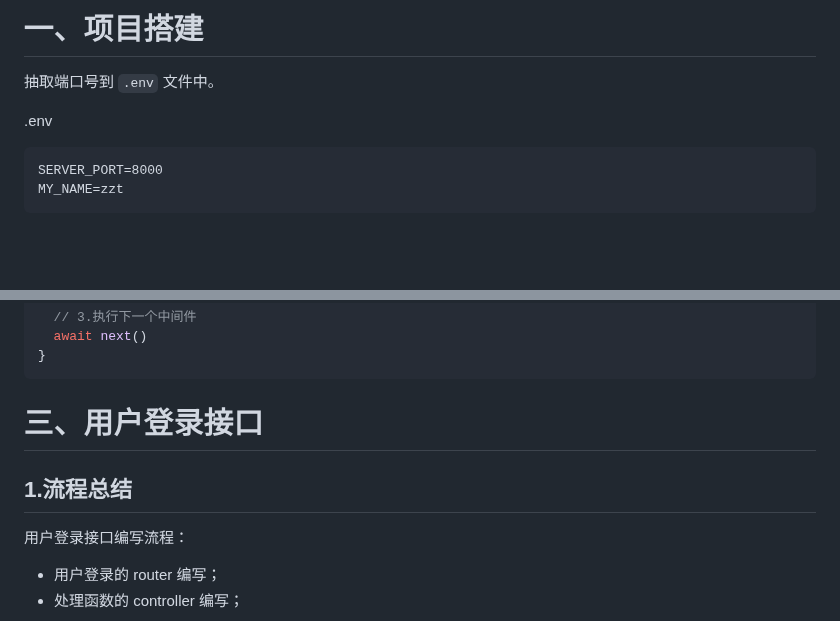
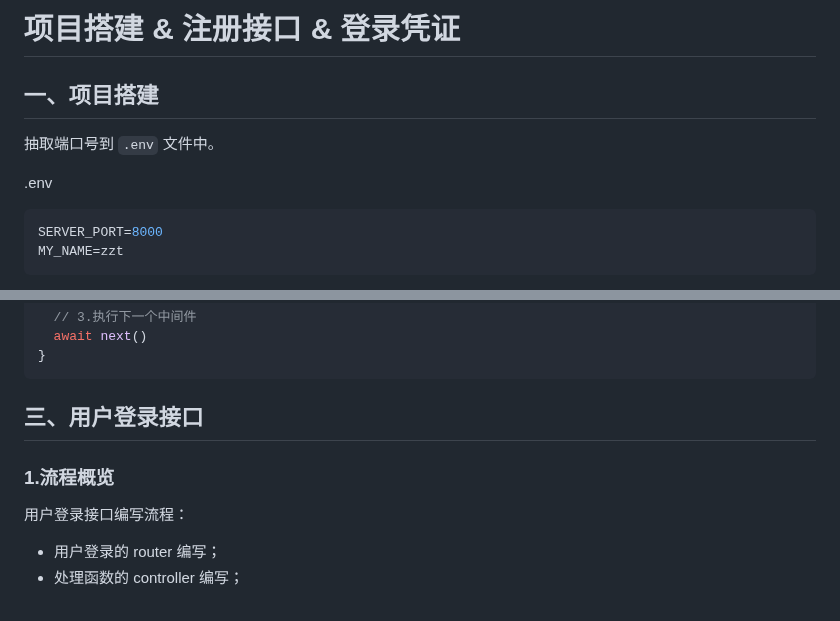
Before and after one commit to Zt2tzzt/coderhub, a Markdown page: Note/02-项目搭建-注册接口-登录凭证.md, 2 parts joined by grey strips. Drawn GitHub-style; blank space fills up the shorter version.

````diff
--- a/Note/02-项目搭建-注册接口-登录凭证.md
+++ b/Note/02-项目搭建-注册接口-登录凭证.md
@@ -1,10 +1,12 @@
-# 一、项目搭建
+# 项目搭建 & 注册接口 & 登录凭证
+
+## 一、项目搭建
 
 抽取端口号到 `.env` 文件中。
 
 .env
 
-```
+```env
 SERVER_PORT=8000
 MY_NAME=zzt
 ```
@@ -350,9 +352,9 @@ const handlePassword = async (ctx, next) => {
 }
 ```
 
-# 三、用户登录接口
+## 三、用户登录接口
 
-## 1.流程总结
+### 1.流程概览
 
 用户登录接口编写流程：
 
````
Also changed, not shown: other parts of Note/02-项目搭建-注册接口-登录凭证.md (+10 -10 lines).
